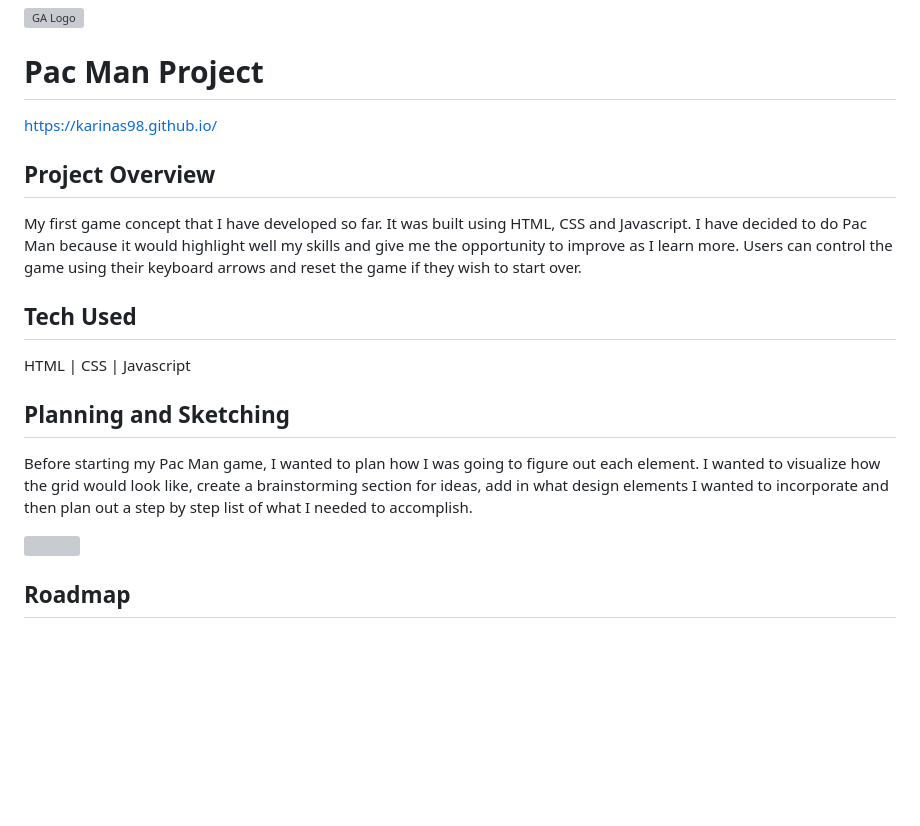
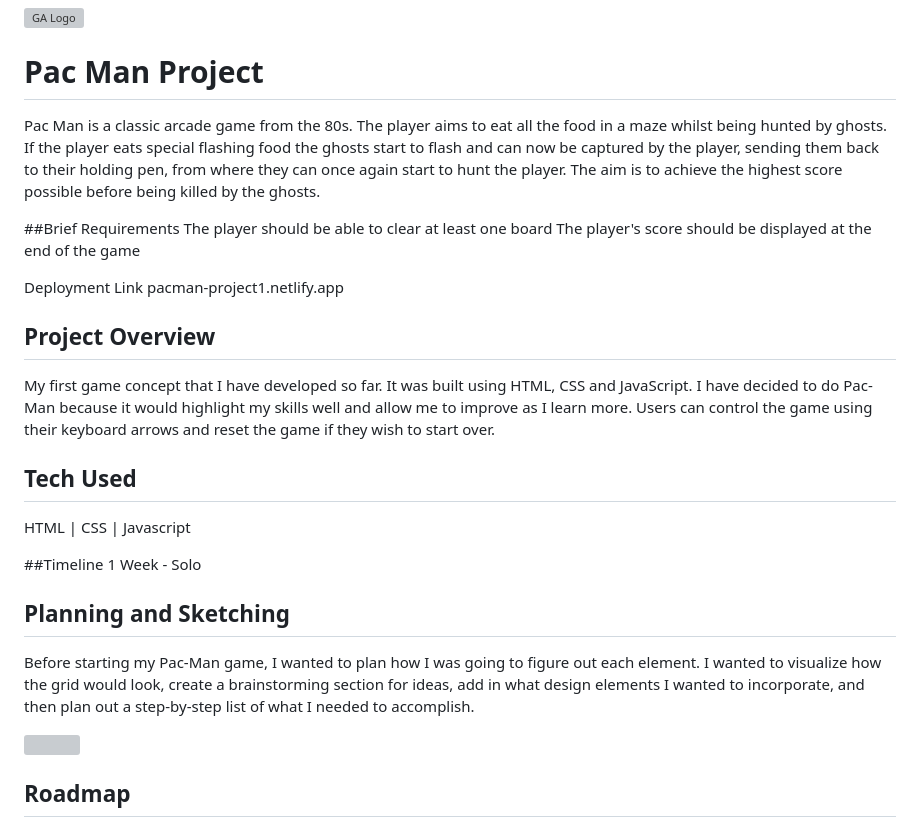
Before and after one commit to karinas98/pacman_project1, a Markdown page: README.md, the part around the change. Rendered like a GitHub page; blank space fills up the shorter version; grey boxes are pictures that could not be loaded.

```diff
--- a/README.md
+++ b/README.md
@@ -1,20 +1,28 @@
 ![GA Logo](https://raw.githubusercontent.com/karinas98/MusicLibraryProject/main/469f976e-1432-11e5-8199-6ac91363302b.png)
 
 # Pac Man Project
+Pac Man is a classic arcade game from the 80s. The player aims to eat all the food in a maze whilst being hunted by ghosts. If the player eats special flashing food the ghosts start to flash and can now be captured by the player, sending them back to their holding pen, from where they can once again start to hunt the player. The aim is to achieve the highest score possible before being killed by the ghosts.
 
-https://karinas98.github.io/
+##Brief Requirements
+The player should be able to clear at least one board
+The player's score should be displayed at the end of the game
+
+Deployment Link
+pacman-project1.netlify.app
+
 ## Project Overview
+My first game concept that I have developed so far. It was built using HTML, CSS and JavaScript. I have decided to do Pac-Man because it would highlight my skills well and allow me to improve as I learn more. Users can control the game using their keyboard arrows and reset the game if they wish to start over.
 
-My first game concept that I have developed so far. It was built using HTML, CSS and Javascript. I have decided to do Pac Man because it would highlight well my skills and give me the opportunity to improve as I learn more. Users can control the game using their keyboard arrows and reset the game if they wish to start over.
 
 ## Tech Used
 HTML | CSS | Javascript
 
+##Timeline
+1 Week - Solo
 
 ## Planning and Sketching
 
-Before starting my Pac Man game, I wanted to plan how I was going to figure out each element. I wanted to visualize how the grid would look like, create a brainstorming section for ideas, add in what design elements I wanted to incorporate and then plan out a step by step list of what I needed to accomplish.
-
+Before starting my Pac-Man game, I wanted to plan how I was going to figure out each element. I wanted to visualize how the grid would look, create a brainstorming section for ideas, add in what design elements I wanted to incorporate, and then plan out a step-by-step list of what I needed to accomplish.
 
 ![](https://github.com/karinas98/karinas98.github.io/blob/main/Screenshot%202023-01-23%20at%2017.15.56.png)
 
```
